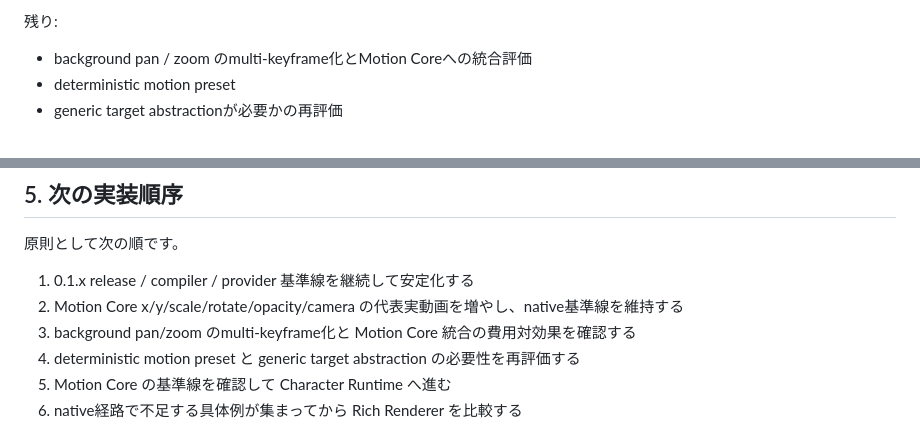
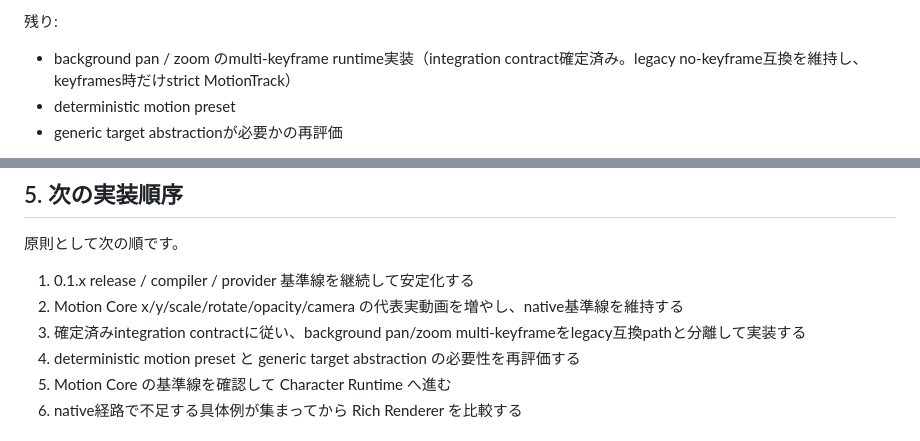
Before and after one commit to c-a-p-engineer/zundamotion, a Markdown page: docs/guides/project_status.md, 2 parts joined by grey strips. Rendered like a GitHub page.

Commit message:
docs(status): record background motion integration decision

```diff
--- a/docs/guides/project_status.md
+++ b/docs/guides/project_status.md
@@ -95,7 +95,7 @@ first vertical slice は完了しています。
 
 残り:
 
-- background pan / zoom のmulti-keyframe化とMotion Coreへの統合評価
+- background pan / zoom のmulti-keyframe runtime実装（integration contract確定済み。legacy no-keyframe互換を維持し、keyframes時だけstrict MotionTrack）
 - deterministic motion preset
 - generic target abstractionが必要かの再評価
 
@@ -162,7 +162,7 @@ Google系など新しいcloud TTSを追加する場合も、既存 `TTSProvider`
 
 1. 0.1.x release / compiler / provider 基準線を継続して安定化する
 2. Motion Core x/y/scale/rotate/opacity/camera の代表実動画を増やし、native基準線を維持する
-3. background pan/zoom のmulti-keyframe化と Motion Core 統合の費用対効果を確認する
+3. 確定済みintegration contractに従い、background pan/zoom multi-keyframeをlegacy互換pathと分離して実装する
 4. deterministic motion preset と generic target abstraction の必要性を再評価する
 5. Motion Core の基準線を確認して Character Runtime へ進む
 6. native経路で不足する具体例が集まってから Rich Renderer を比較する
```
